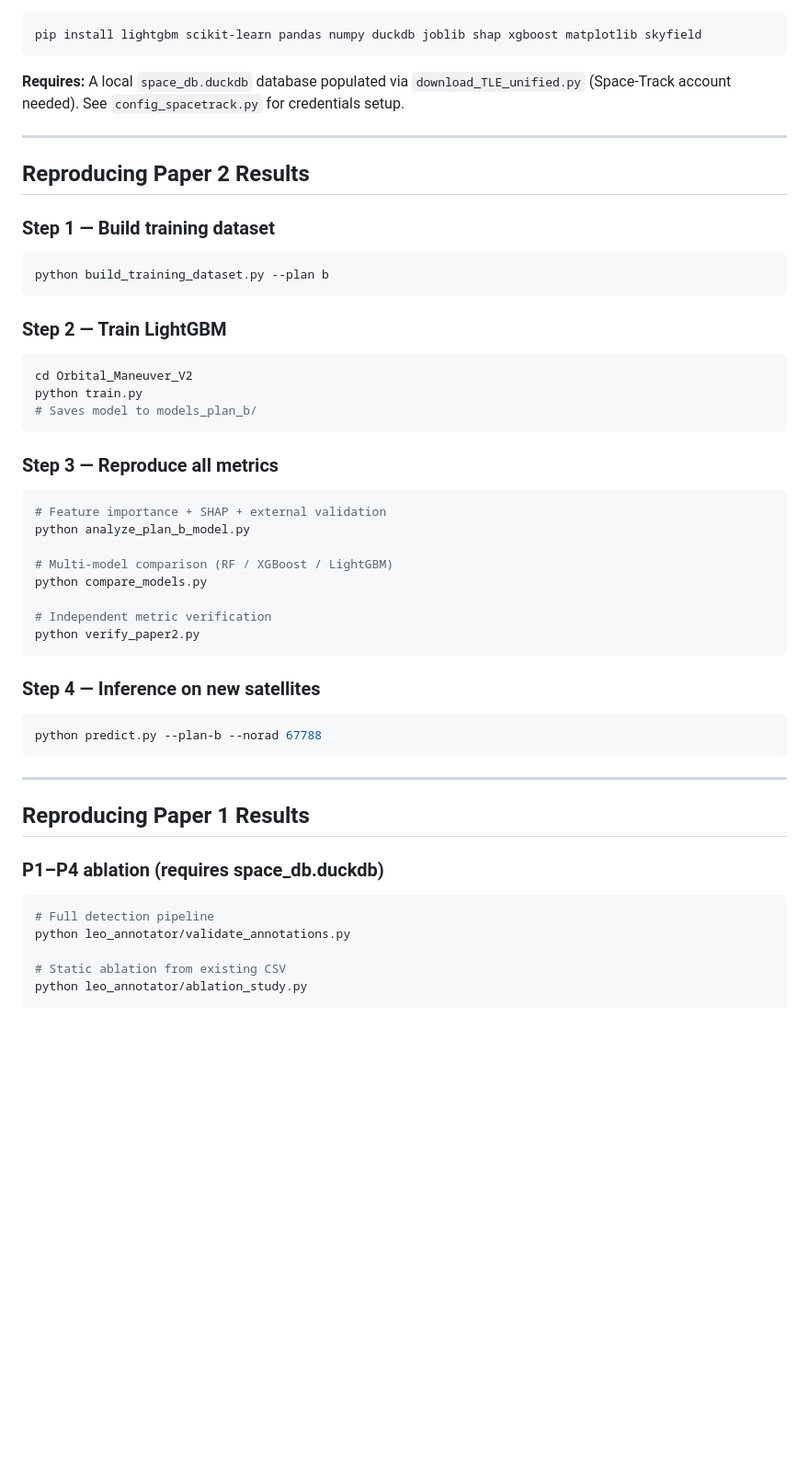
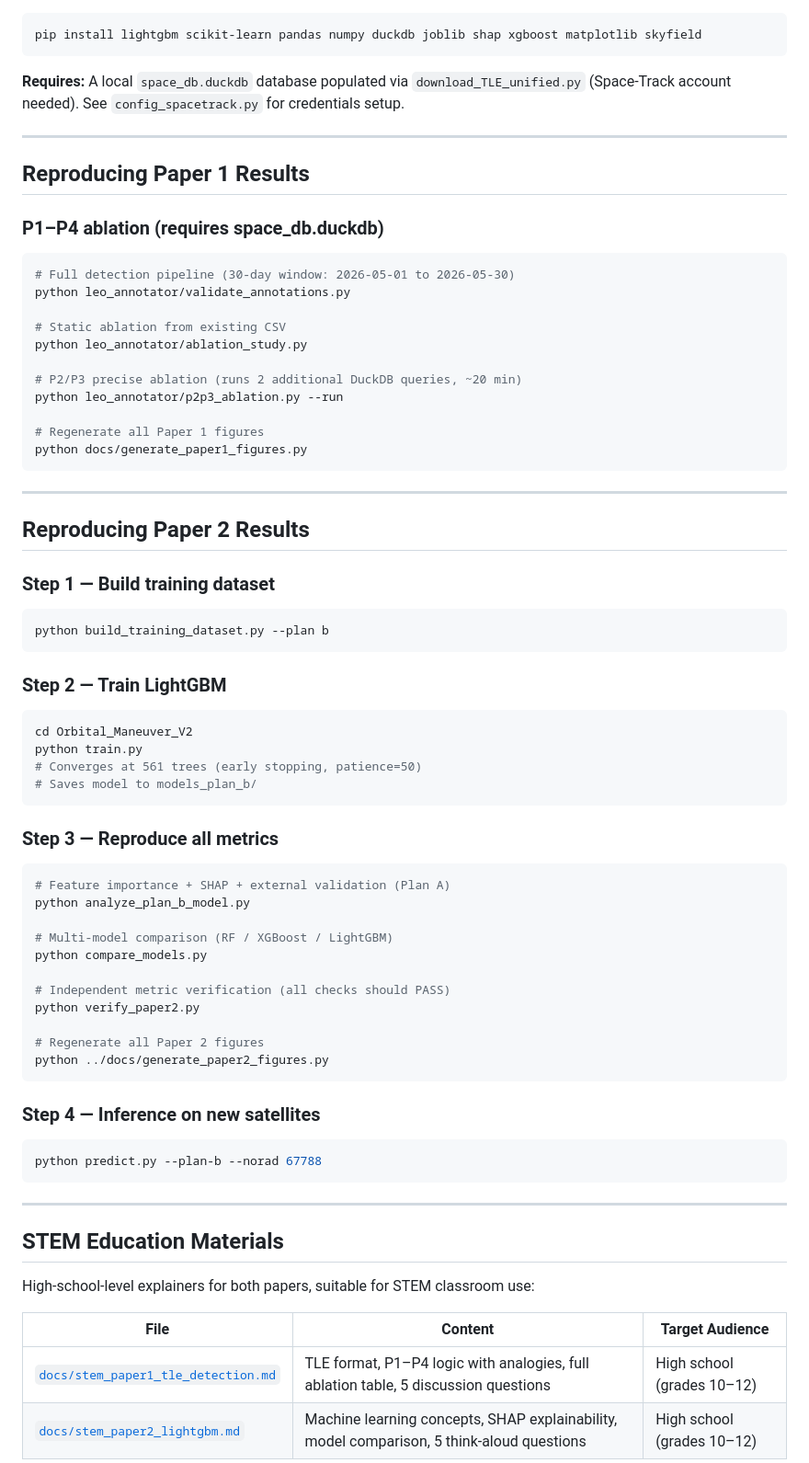
Before and after one commit to RhynoW/Sat_TraingDataExtension, a Markdown page: README.md, the part around one of its changes. Shown at 92% size. GitHub-like rendering; blank space fills up the shorter version.

````diff
--- a/README.md
+++ b/README.md
@@ -112,6 +138,25 @@ pip install lightgbm scikit-learn pandas numpy duckdb joblib shap xgboost matplo
 
 ---
 
+## Reproducing Paper 1 Results
+
+### P1–P4 ablation (requires space_db.duckdb)
+```bash
+# Full detection pipeline (30-day window: 2026-05-01 to 2026-05-30)
+python leo_annotator/validate_annotations.py
+
+# Static ablation from existing CSV
+python leo_annotator/ablation_study.py
+
+# P2/P3 precise ablation (runs 2 additional DuckDB queries, ~20 min)
+python leo_annotator/p2p3_ablation.py --run
+
+# Regenerate all Paper 1 figures
+python docs/generate_paper1_figures.py
+```
+
+---
+
 ## Reproducing Paper 2 Results
 
 ### Step 1 — Build training dataset
@@ -123,19 +168,23 @@ python build_training_dataset.py --plan b
 ```bash
 cd Orbital_Maneuver_V2
 python train.py
+# Converges at 561 trees (early stopping, patience=50)
 # Saves model to models_plan_b/
 ```
 
 ### Step 3 — Reproduce all metrics
 ```bash
-# Feature importance + SHAP + external validation
+# Feature importance + SHAP + external validation (Plan A)
 python analyze_plan_b_model.py
 
 # Multi-model comparison (RF / XGBoost / LightGBM)
 python compare_models.py
 
-# Independent metric verification
+# Independent metric verification (all checks should PASS)
 python verify_paper2.py
+
+# Regenerate all Paper 2 figures
+python ../docs/generate_paper2_figures.py
 ```
 
 ### Step 4 — Inference on new satellites
@@ -145,13 +194,12 @@ python predict.py --plan-b --norad 67788
 
 ---
 
-## Reproducing Paper 1 Results
+## STEM Education Materials
 
-### P1–P4 ablation (requires space_db.duckdb)
-```bash
-# Full detection pipeline
-python leo_annotator/validate_annotations.py
+High-school-level explainers for both papers, suitable for STEM classroom use:
 
-# Static ablation from existing CSV
-python leo_annotator/ablation_study.py
+| File | Content | Target Audience |
+|------|---------|-----------------|
+| [`docs/stem_paper1_tle_detection.md`](docs/stem_paper1_tle_detection.md) | TLE format, P1–P4 logic with analogies, full ablation table, 5 discussion questions | High school (grades 10–12) |
+| [`docs/stem_paper2_lightgbm.md`](docs/stem_paper2_lightgbm.md) | Machine learning concepts, SHAP explainability, model comparison, 5 think-aloud questions | High school (grades 10–12) |
 
````
Also changed, not shown: other parts of README.md (+58 -22 lines).
